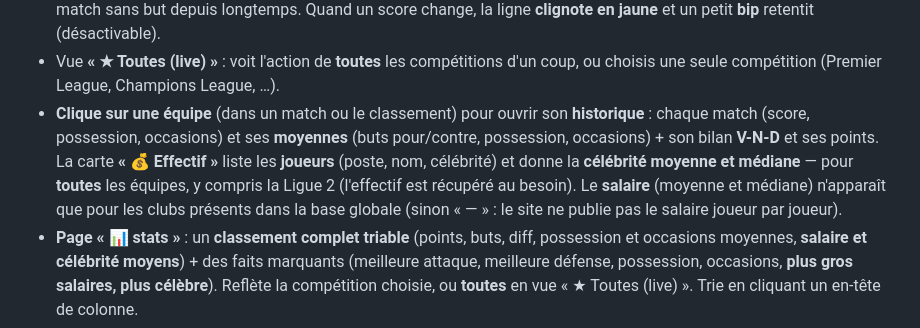
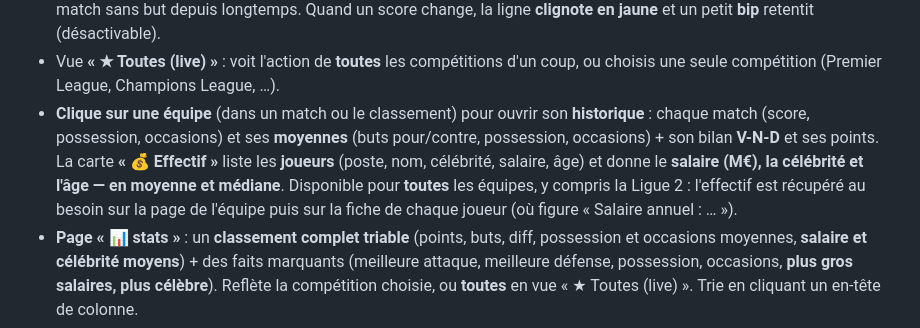
Before and after one commit to ikitof/foothunter-watcher, a Markdown page: README.md, the part around the change. GitHub-like rendering.

Commit message:
docs: salary and age now available for every team
Correct the Effectif card description: salary (M€) and age, average and median,
are read from each player's page, so they show for all teams (Ligue 2 included),
not just clubs in the global table.

Co-Authored-By: Claude Opus 4.8 (1M context) <noreply@anthropic.com>

```diff
--- a/README.md
+++ b/README.md
@@ -19,11 +19,11 @@ plus besoin de faire F5 ni de cliquer pour déplier les matchs.
 - **Clique sur une équipe** (dans un match ou le classement) pour ouvrir son
   **historique** : chaque match (score, possession, occasions) et ses **moyennes**
   (buts pour/contre, possession, occasions) + son bilan **V-N-D** et ses points.
-  La carte **« 💰 Effectif »** liste les **joueurs** (poste, nom, célébrité) et
-  donne la **célébrité moyenne et médiane** — pour **toutes** les équipes, y
-  compris la Ligue 2 (l'effectif est récupéré au besoin). Le **salaire** (moyenne
-  et médiane) n'apparaît que pour les clubs présents dans la base globale (sinon
-  « — » : le site ne publie pas le salaire joueur par joueur).
+  La carte **« 💰 Effectif »** liste les **joueurs** (poste, nom, célébrité,
+  salaire, âge) et donne le **salaire (M€), la célébrité et l'âge — en moyenne et
+  médiane**. Disponible pour **toutes** les équipes, y compris la Ligue 2 :
+  l'effectif est récupéré au besoin sur la page de l'équipe puis sur la fiche de
+  chaque joueur (où figure « Salaire annuel : … »).
 - **Page « 📊 stats »** : un **classement complet triable** (points, buts, diff,
   possession et occasions moyennes, **salaire et célébrité moyens**) + des faits
   marquants (meilleure attaque, meilleure défense, possession, occasions,
```
